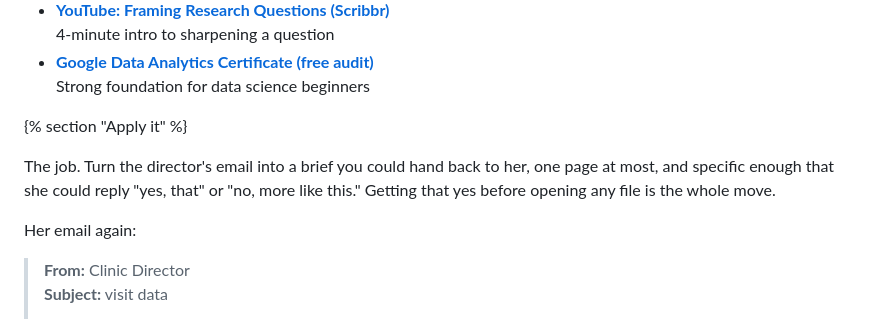
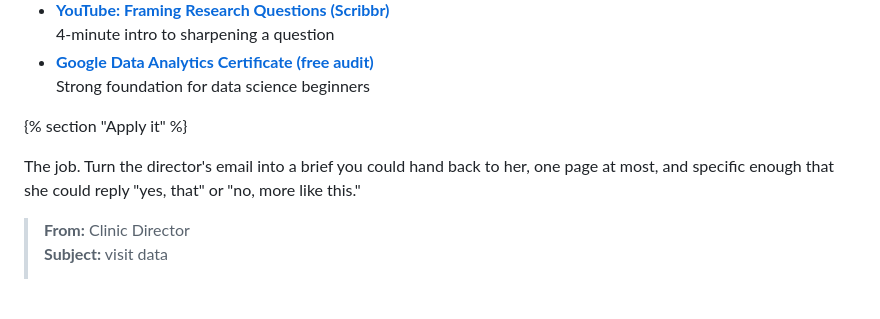
Before and after one commit to EDC-AICC/ai-ds-development, a Markdown page: src/module-3/01-ask.md, the part around the change. Drawn GitHub-style; blank space fills up the shorter version.

Commit message:
Tighten the Apply it job statement in Part 1

```diff
--- a/src/module-3/01-ask.md
+++ b/src/module-3/01-ask.md
@@ -94,9 +94,7 @@ The third filter is **data quality**: are the columns the question depends on co
 
 {% section "Apply it" %}
 
-The job. Turn the director's email into a brief you could hand back to her, one page at most, and specific enough that she could reply "yes, that" or "no, more like this." Getting that yes before opening any file is the whole move.
-
-Her email again:
+The job. Turn the director's email into a brief you could hand back to her, one page at most, and specific enough that she could reply "yes, that" or "no, more like this."
 
 > **From:** Clinic Director<br>**Subject:** visit data
 >
```
